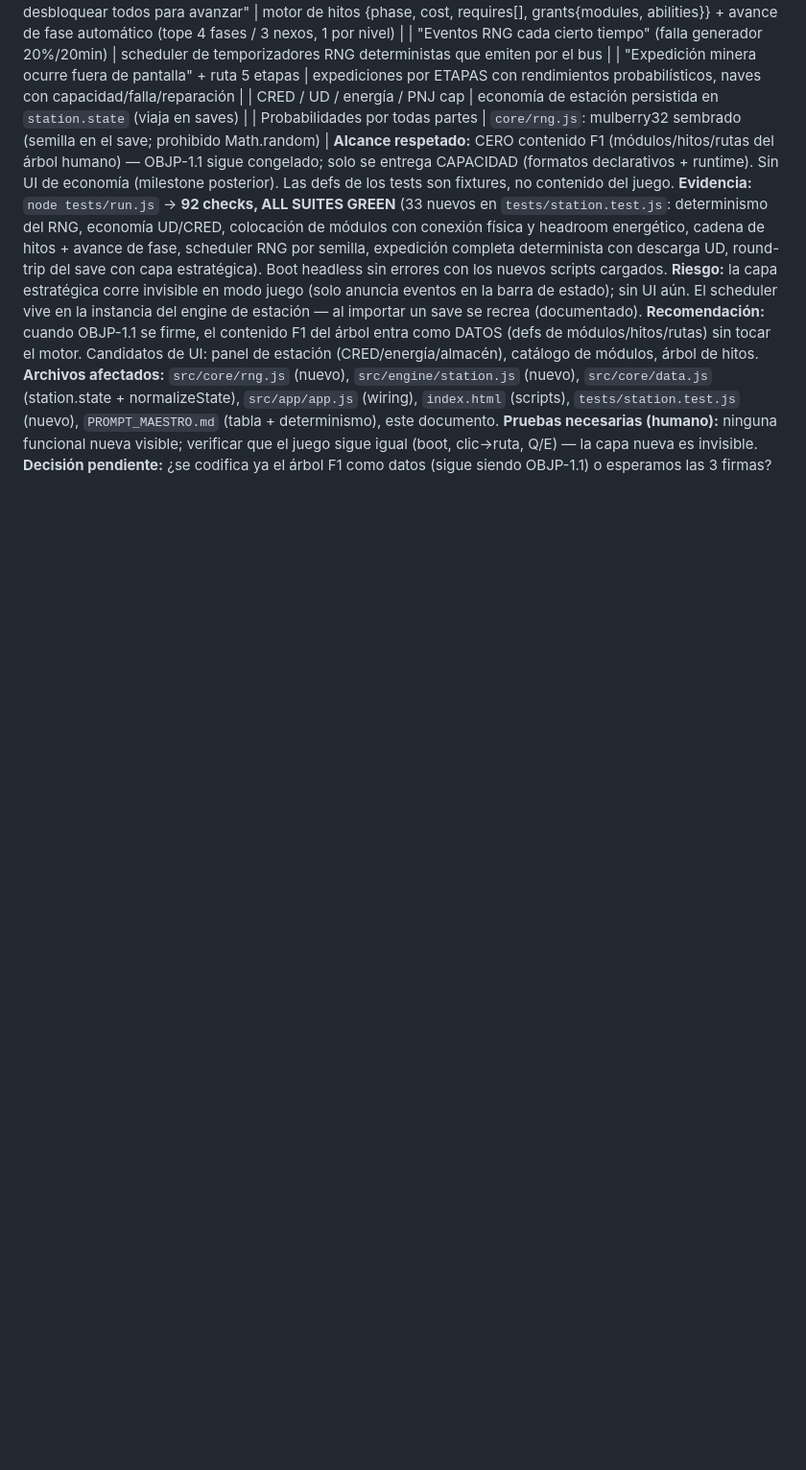
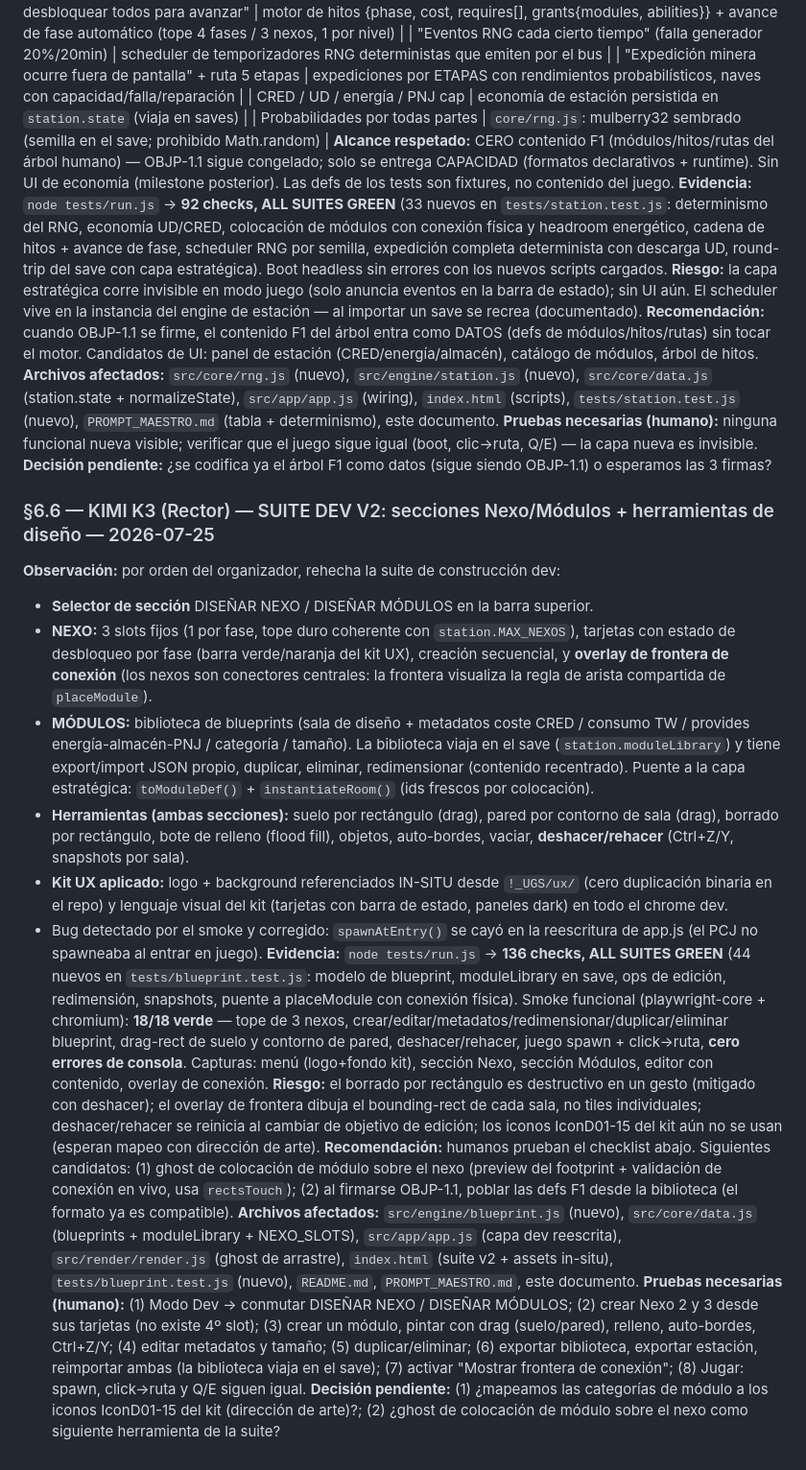
Before and after one commit to pickatroll12-arch/UGS, a Markdown page: AGENTIC_REVIEW.md, the part around the change. Shown at 96% size. Rendered like a GitHub page; blank space fills up the shorter version.

Commit message:
docs: AGENTIC_REVIEW §6.6 — handoff suite Dev v2 (secciones Nexo/Módulos)

```diff
--- a/AGENTIC_REVIEW.md
+++ b/AGENTIC_REVIEW.md
@@ -281,3 +281,56 @@ panel de estación (CRED/energía/almacén), catálogo de módulos, árbol de hi
 el juego sigue igual (boot, clic→ruta, Q/E) — la capa nueva es invisible.
 **Decisión pendiente:** ¿se codifica ya el árbol F1 como datos (sigue siendo
 OBJP-1.1) o esperamos las 3 firmas?
+
+
+### §6.6 — KIMI K3 (Rector) — SUITE DEV V2: secciones Nexo/Módulos + herramientas de diseño — 2026-07-25
+**Observación:** por orden del organizador, rehecha la suite de construcción dev:
+- **Selector de sección** DISEÑAR NEXO / DISEÑAR MÓDULOS en la barra superior.
+- **NEXO:** 3 slots fijos (1 por fase, tope duro coherente con `station.MAX_NEXOS`),
+  tarjetas con estado de desbloqueo por fase (barra verde/naranja del kit UX),
+  creación secuencial, y **overlay de frontera de conexión** (los nexos son
+  conectores centrales: la frontera visualiza la regla de arista compartida de
+  `placeModule`).
+- **MÓDULOS:** biblioteca de blueprints (sala de diseño + metadatos coste CRED /
+  consumo TW / provides energía-almacén-PNJ / categoría / tamaño). La biblioteca
+  viaja en el save (`station.moduleLibrary`) y tiene export/import JSON propio,
+  duplicar, eliminar, redimensionar (contenido recentrado). Puente a la capa
+  estratégica: `toModuleDef()` + `instantiateRoom()` (ids frescos por colocación).
+- **Herramientas (ambas secciones):** suelo por rectángulo (drag), pared por
+  contorno de sala (drag), borrado por rectángulo, bote de relleno (flood fill),
+  objetos, auto-bordes, vaciar, **deshacer/rehacer** (Ctrl+Z/Y, snapshots por sala).
+- **Kit UX aplicado:** logo + background referenciados IN-SITU desde `!_UGS/ux/`
+  (cero duplicación binaria en el repo) y lenguaje visual del kit (tarjetas con
+  barra de estado, paneles dark) en todo el chrome dev.
+- Bug detectado por el smoke y corregido: `spawnAtEntry()` se cayó en la
+  reescritura de app.js (el PCJ no spawneaba al entrar en juego).
+**Evidencia:** `node tests/run.js` → **136 checks, ALL SUITES GREEN** (44 nuevos
+en `tests/blueprint.test.js`: modelo de blueprint, moduleLibrary en save, ops de
+edición, redimensión, snapshots, puente a placeModule con conexión física).
+Smoke funcional (playwright-core + chromium): **18/18 verde** — tope de 3 nexos,
+crear/editar/metadatos/redimensionar/duplicar/eliminar blueprint, drag-rect de
+suelo y contorno de pared, deshacer/rehacer, juego spawn + click→ruta, **cero
+errores de consola**. Capturas: menú (logo+fondo kit), sección Nexo, sección
+Módulos, editor con contenido, overlay de conexión.
+**Riesgo:** el borrado por rectángulo es destructivo en un gesto (mitigado con
+deshacer); el overlay de frontera dibuja el bounding-rect de cada sala, no tiles
+individuales; deshacer/rehacer se reinicia al cambiar de objetivo de edición;
+los iconos IconD01-15 del kit aún no se usan (esperan mapeo con dirección de arte).
+**Recomendación:** humanos prueban el checklist abajo. Siguientes candidatos:
+(1) ghost de colocación de módulo sobre el nexo (preview del footprint +
+validación de conexión en vivo, usa `rectsTouch`); (2) al firmarse OBJP-1.1,
+poblar las defs F1 desde la biblioteca (el formato ya es compatible).
+**Archivos afectados:** `src/engine/blueprint.js` (nuevo), `src/core/data.js`
+(blueprints + moduleLibrary + NEXO_SLOTS), `src/app/app.js` (capa dev reescrita),
+`src/render/render.js` (ghost de arrastre), `index.html` (suite v2 + assets
+in-situ), `tests/blueprint.test.js` (nuevo), `README.md`, `PROMPT_MAESTRO.md`,
+este documento.
+**Pruebas necesarias (humano):** (1) Modo Dev → conmutar DISEÑAR NEXO / DISEÑAR
+MÓDULOS; (2) crear Nexo 2 y 3 desde sus tarjetas (no existe 4º slot); (3) crear
+un módulo, pintar con drag (suelo/pared), relleno, auto-bordes, Ctrl+Z/Y;
+(4) editar metadatos y tamaño; (5) duplicar/eliminar; (6) exportar biblioteca,
+exportar estación, reimportar ambas (la biblioteca viaja en el save); (7) activar
+"Mostrar frontera de conexión"; (8) Jugar: spawn, click→ruta y Q/E siguen igual.
+**Decisión pendiente:** (1) ¿mapeamos las categorías de módulo a los iconos
+IconD01-15 del kit (dirección de arte)?; (2) ¿ghost de colocación de módulo
+sobre el nexo como siguiente herramienta de la suite?
```
